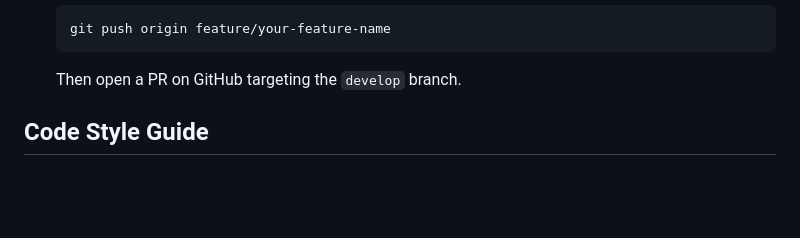
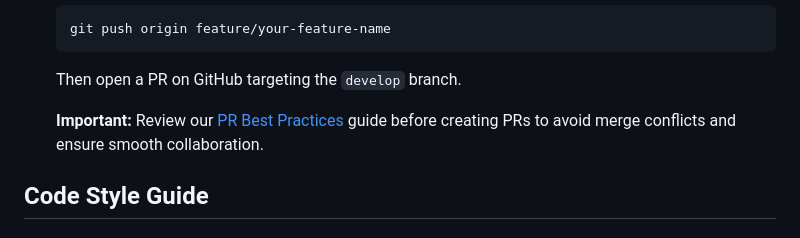
Before and after one commit to NCAsterism/places2go, a Markdown page: CONTRIBUTING.md, the part around the change. GitHub-like rendering; blank space fills up the shorter version.

````diff
--- a/CONTRIBUTING.md
+++ b/CONTRIBUTING.md
@@ -115,6 +115,8 @@ We follow a GitFlow branching strategy:
    git push origin feature/your-feature-name
    ```
    Then open a PR on GitHub targeting the `develop` branch.
+
+   **Important:** Review our [PR Best Practices](docs/PR_BEST_PRACTICES.md) guide before creating PRs to avoid merge conflicts and ensure smooth collaboration.
 
 ## Code Style Guide
 
````
Also changed, not shown: PHASE3_PREP_SUMMARY.md (added, +363 -0 lines).
